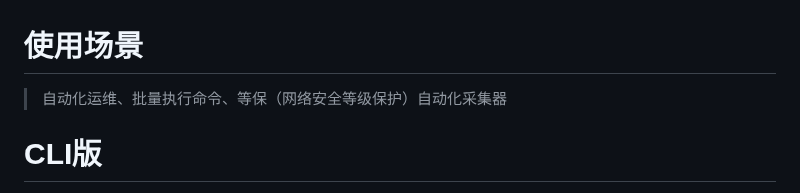
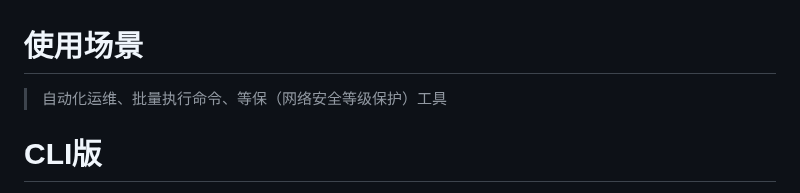
Before and after one commit to selinuxG/Golin, a Markdown page: README.md, the part around the change. GitHub-like rendering.

```diff
--- a/README.md
+++ b/README.md
@@ -1,5 +1,5 @@
 # 使用场景
-> 自动化运维、批量执行命令、等保（网络安全等级保护）自动化采集器
+> 自动化运维、批量执行命令、等保（网络安全等级保护）工具
 # CLI版
 
 > 目前在从写阶段，V1版本主函数将近2000行代码，很难维护，并且存在诸多不足以及存在重复代码，此版本目的就是为了解决这个问题，并优化使用逻辑，做成一个正儿八经的命令行工具，并删除无用功能。
```
